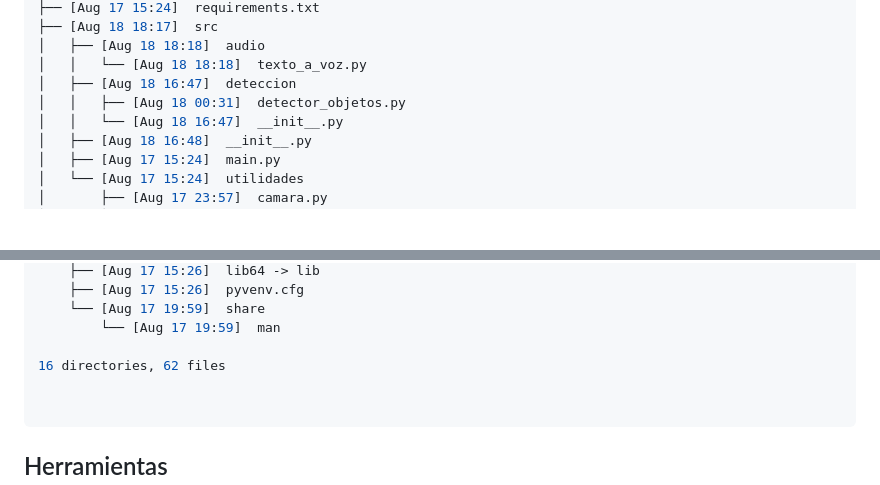
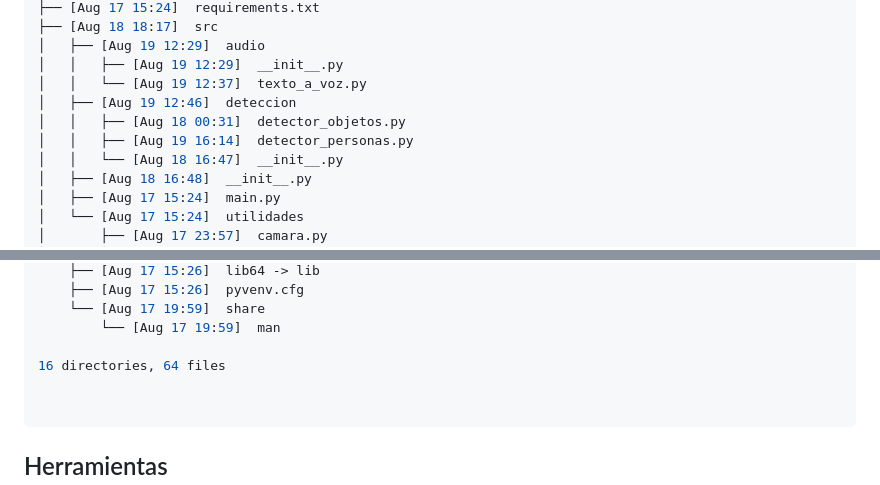
Before and after one commit to MN03SGO/GafasIA, a Markdown page: README.md, 2 parts joined by grey strips. GitHub-like rendering; blank space fills up the shorter version.

Commit message:
FIX.md
ESTRUCTURA

````diff
--- a/README.md
+++ b/README.md
@@ -19,9 +19,11 @@ Aug 18 00:37]  .
 ├── [Aug 17 15:24]  requirements.txt
 ├── [Aug 18 18:17]  src
-│   ├── [Aug 18 18:18]  audio
-│   │   └── [Aug 18 18:18]  texto_a_voz.py
-│   ├── [Aug 18 16:47]  deteccion
+│   ├── [Aug 19 12:29]  audio
+│   │   ├── [Aug 19 12:29]  __init__.py
+│   │   └── [Aug 19 12:37]  texto_a_voz.py
+│   ├── [Aug 19 12:46]  deteccion
 │   │   ├── [Aug 18 00:31]  detector_objetos.py
+│   │   ├── [Aug 19 16:14]  detector_personas.py
 │   │   └── [Aug 18 16:47]  __init__.py
 │   ├── [Aug 18 16:48]  __init__.py
 │   ├── [Aug 17 15:24]  main.py
@@ -91,7 +93,7 @@ Aug 18 00:37]  .
     └── [Aug 17 19:59]  share
         └── [Aug 17 19:59]  man
 
-16 directories, 62 files
+16 directories, 64 files
 
 
 ```
````
Also changed, not shown: other parts of README.md (+2 -2 lines).
